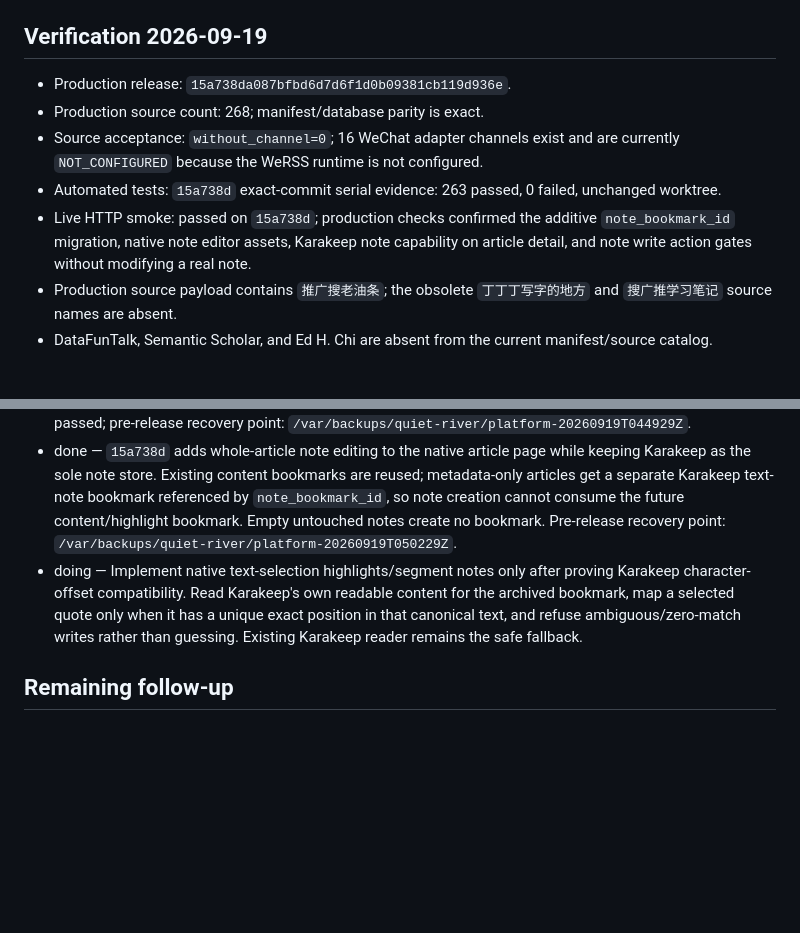
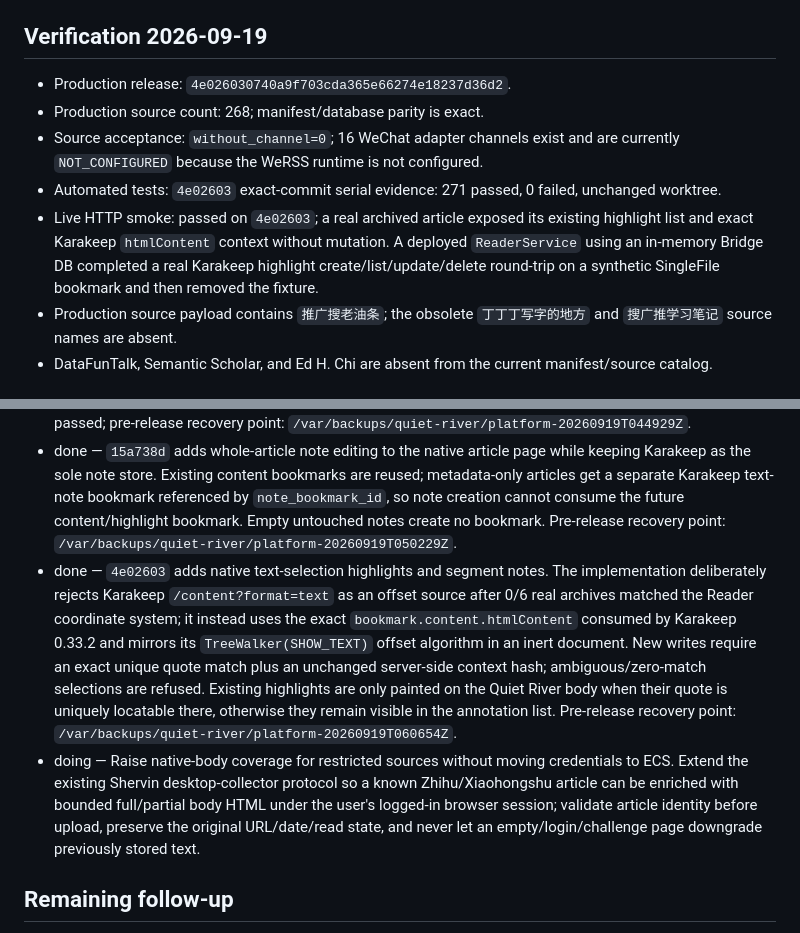
Before and after one commit to sherkevin/quiet-river, a Markdown page: docs/project-todo.md, 2 parts joined by grey strips. Drawn GitHub-style; blank space fills up the shorter version.

Commit message:
docs: record native highlight release

```diff
--- a/docs/project-todo.md
+++ b/docs/project-todo.md
@@ -25,11 +25,11 @@ Updated: 2026-09-19
 
 ## Verification 2026-09-19
 
-- Production release: `15a738da087bfbd6d7d6f1d0b09381cb119d936e`.
+- Production release: `4e026030740a9f703cda365e66274e18237d36d2`.
 - Production source count: 268; manifest/database parity is exact.
 - Source acceptance: `without_channel=0`; 16 WeChat adapter channels exist and are currently `NOT_CONFIGURED` because the WeRSS runtime is not configured.
-- Automated tests: `15a738d` exact-commit serial evidence: 263 passed, 0 failed, unchanged worktree.
-- Live HTTP smoke: passed on `15a738d`; production checks confirmed the additive `note_bookmark_id` migration, native note editor assets, Karakeep note capability on article detail, and note write action gates without modifying a real note.
+- Automated tests: `4e02603` exact-commit serial evidence: 271 passed, 0 failed, unchanged worktree.
+- Live HTTP smoke: passed on `4e02603`; a real archived article exposed its existing highlight list and exact Karakeep `htmlContent` context without mutation. A deployed `ReaderService` using an in-memory Bridge DB completed a real Karakeep highlight create/list/update/delete round-trip on a synthetic SingleFile bookmark and then removed the fixture.
 - Production source payload contains `推广搜老油条`; the obsolete `丁丁丁写字的地方` and `搜广推学习笔记` source names are absent.
 - DataFunTalk, Semantic Scholar, and Ed H. Chi are absent from the current manifest/source catalog.
 
@@ -37,7 +37,8 @@ Updated: 2026-09-19
 
 - done — `93cf7c8` makes `/desk/article/<entryId>` the default Card destination, reads current bodies from Miniflux, rebuilds upstream HTML through an explicit DOM/tag/URL allowlist, keeps original links secondary, and preserves Karakeep as the highlight bridge. Public full-text preparation is explicit; restricted META sources cannot use ECS extraction. Production smoke and real public/restricted article checks passed; pre-release recovery point: `/var/backups/quiet-river/platform-20260919T044929Z`.
 - done — `15a738d` adds whole-article note editing to the native article page while keeping Karakeep as the sole note store. Existing content bookmarks are reused; metadata-only articles get a separate Karakeep text-note bookmark referenced by `note_bookmark_id`, so note creation cannot consume the future content/highlight bookmark. Empty untouched notes create no bookmark. Pre-release recovery point: `/var/backups/quiet-river/platform-20260919T050229Z`.
-- doing — Implement native text-selection highlights/segment notes only after proving Karakeep character-offset compatibility. Read Karakeep's own readable content for the archived bookmark, map a selected quote only when it has a unique exact position in that canonical text, and refuse ambiguous/zero-match writes rather than guessing. Existing Karakeep reader remains the safe fallback.
+- done — `4e02603` adds native text-selection highlights and segment notes. The implementation deliberately rejects Karakeep `/content?format=text` as an offset source after 0/6 real archives matched the Reader coordinate system; it instead uses the exact `bookmark.content.htmlContent` consumed by Karakeep 0.33.2 and mirrors its `TreeWalker(SHOW_TEXT)` offset algorithm in an inert document. New writes require an exact unique quote match plus an unchanged server-side context hash; ambiguous/zero-match selections are refused. Existing highlights are only painted on the Quiet River body when their quote is uniquely locatable there, otherwise they remain visible in the annotation list. Pre-release recovery point: `/var/backups/quiet-river/platform-20260919T060654Z`.
+- doing — Raise native-body coverage for restricted sources without moving credentials to ECS. Extend the existing Shervin desktop-collector protocol so a known Zhihu/Xiaohongshu article can be enriched with bounded full/partial body HTML under the user's logged-in browser session; validate article identity before upload, preserve the original URL/date/read state, and never let an empty/login/challenge page downgrade previously stored text.
 
 ## Remaining follow-up
 
```
